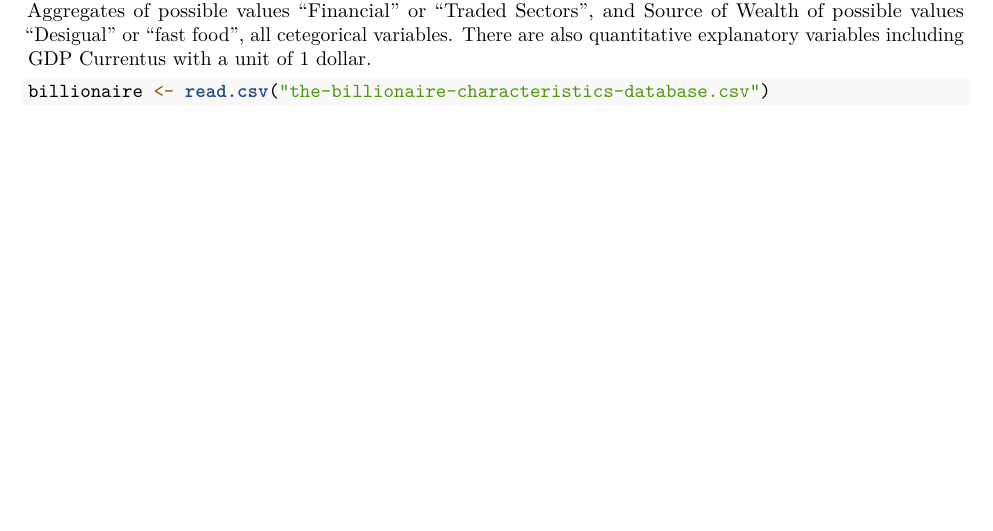
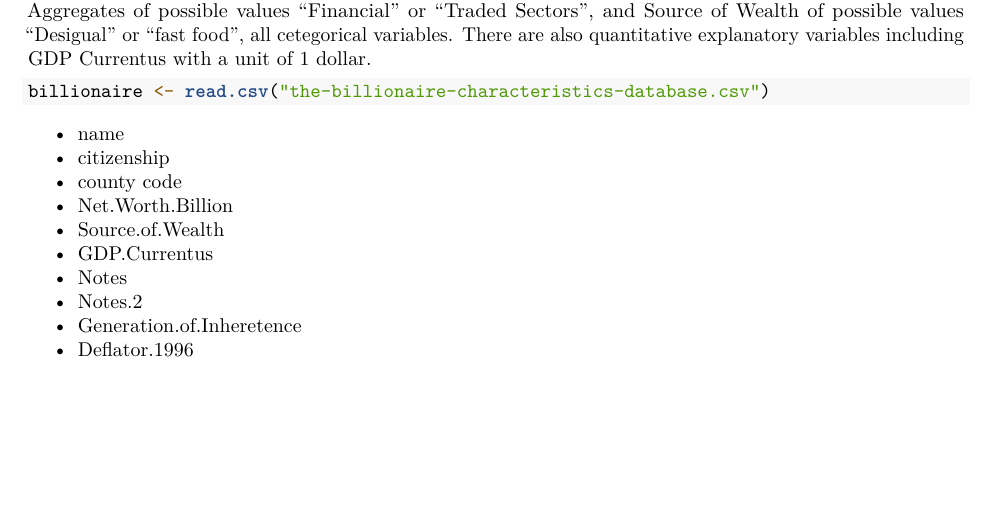
Before and after one commit to ChristinaLyu/MTH291_Final_Project, an R Markdown document (proposal_1.Rmd): part of page 2 of 2, cut so that both start at the same text, the shorter picture padded with empty space. Rendered offline with R 4.5, knitr and Pandoc, then LaTeX, with nearby package versions.

Commit message:
added columns which we need to delete

````diff
--- a/proposal_1.Rmd
+++ b/proposal_1.Rmd
@@ -40,3 +40,14 @@ The explanatory variables for this data set include Type of Wealth of possible v
 billionaire <- read.csv("the-billionaire-characteristics-database.csv")
 
 ```
+
+- name
+- citizenship
+- county code
+- Net.Worth.Billion
+- Source.of.Wealth
+- GDP.Currentus
+- Notes
+- Notes.2
+- Generation.of.Inheretence
+- Deflator.1996
````
